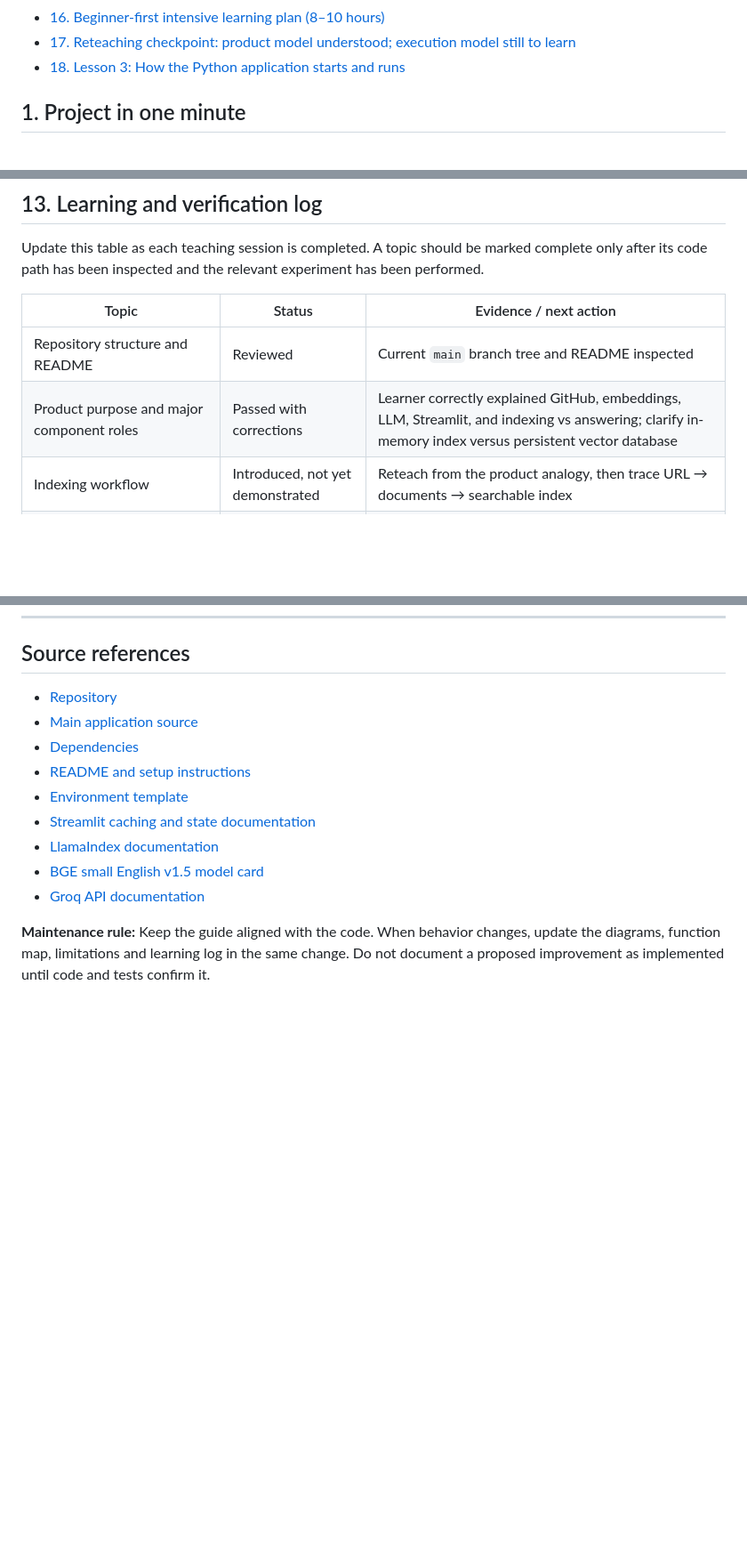
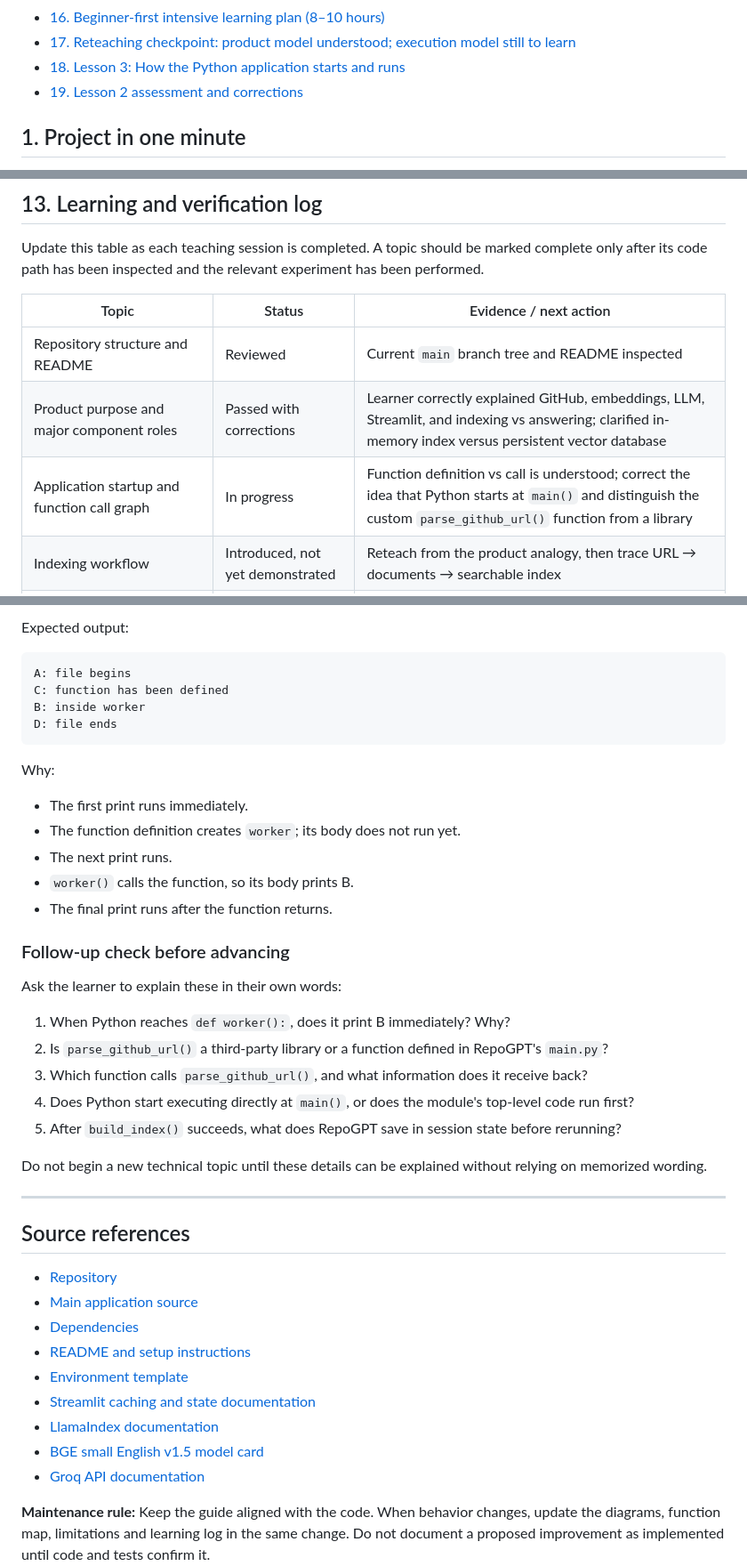
Before and after one commit to dikshaforsure/RepoGPT, a Markdown page: workflow.md, 3 parts joined by grey strips. Shown at 89% size. GitHub-like rendering; blank space fills up the shorter version.

Commit message:
docs: record Lesson 2 assessment and clarify Python execution

```diff
--- a/workflow.md
+++ b/workflow.md
@@ -24,6 +24,7 @@
 - [16. Beginner-first intensive learning plan (8–10 hours)](#16-beginner-first-intensive-learning-plan-8-10-hours)
 - [17. Reteaching checkpoint: product model understood; execution model still to learn](#17-reteaching-checkpoint-product-model-understood-execution-model-still-to-learn)
 - [18. Lesson 3: How the Python application starts and runs](#18-lesson-3-how-the-python-application-starts-and-runs)
+- [19. Lesson 2 assessment and corrections](#19-lesson-2-assessment-and-corrections)
 
 ## 1. Project in one minute
 
@@ -401,7 +402,8 @@ Update this table as each teaching session is completed. A topic should be marke
 | Topic | Status | Evidence / next action |
 |---|---|---|
 | Repository structure and README | Reviewed | Current `main` branch tree and README inspected |
-| Product purpose and major component roles | Passed with corrections | Learner correctly explained GitHub, embeddings, LLM, Streamlit, and indexing vs answering; clarify in-memory index versus persistent vector database |\n| Application startup and function call graph | Current lesson | Teach module execution, function definitions/calls, and the `__main__` guard in plain language before tracing nested calls |
+| Product purpose and major component roles | Passed with corrections | Learner correctly explained GitHub, embeddings, LLM, Streamlit, and indexing vs answering; clarified in-memory index versus persistent vector database |
+| Application startup and function call graph | In progress | Function definition vs call is understood; correct the idea that Python starts at `main()` and distinguish the custom `parse_github_url()` function from a library |
 | Indexing workflow | Introduced, not yet demonstrated | Reteach from the product analogy, then trace URL → documents → searchable index |
 | Question-answering workflow | Introduced, not yet demonstrated | Explain question → relevant chunks → generated answer before introducing LlamaIndex terminology |
 | Session state and caching | Initial review | Test cache behavior when repository content changes without changing URL/branch |
@@ -829,3 +891,32 @@ The lesson is complete when the learner can describe the module startup sequence
+Expected output:
+
+~~~text
+A: file begins
+C: function has been defined
+B: inside worker
+D: file ends
+~~~
+
+Why:
+- The first print runs immediately.
+- The function definition creates `worker`; its body does not run yet.
+- The next print runs.
+- `worker()` calls the function, so its body prints B.
+- The final print runs after the function returns.
+
+### Follow-up check before advancing
+
+Ask the learner to explain these in their own words:
+1. When Python reaches `def worker():`, does it print B immediately? Why?
+2. Is `parse_github_url()` a third-party library or a function defined in RepoGPT's `main.py`?
+3. Which function calls `parse_github_url()`, and what information does it receive back?
+4. Does Python start executing directly at `main()`, or does the module's top-level code run first?
+5. After `build_index()` succeeds, what does RepoGPT save in session state before rerunning?
+
+Do not begin a new technical topic until these details can be explained without relying on memorized wording.
+
+---
+
 ## Source references
 
 - [Repository](https://github.com/dikshaforsure/RepoGPT)
```
Also changed, not shown: other parts of workflow.md (+60 -0 lines).
